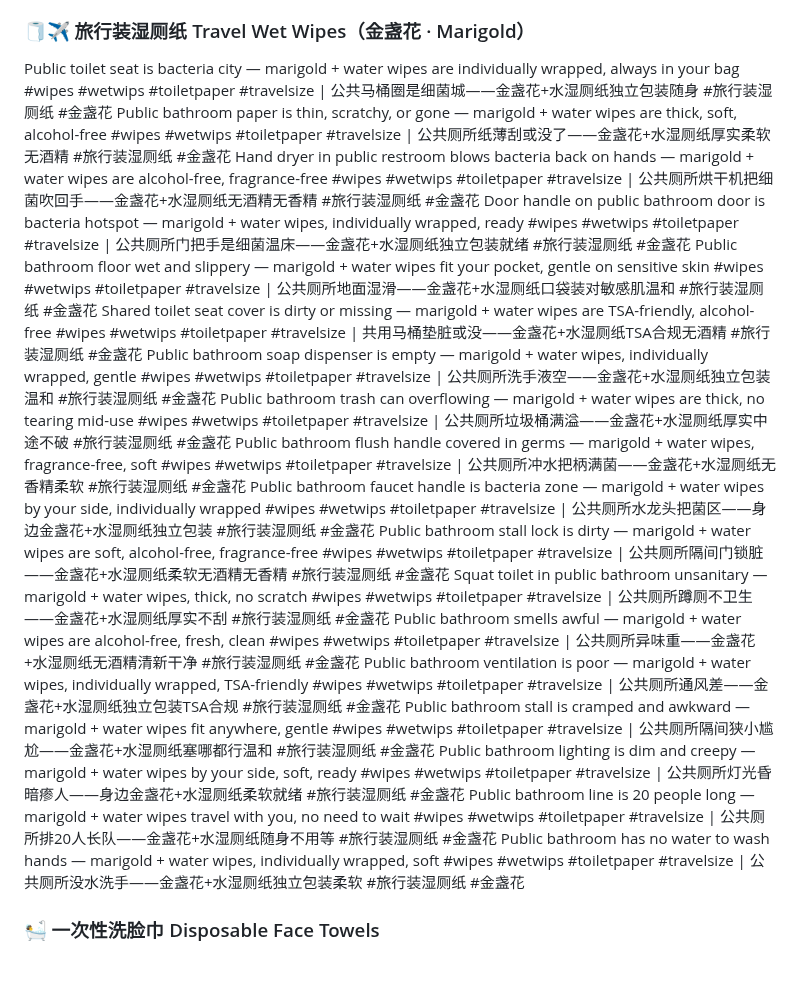
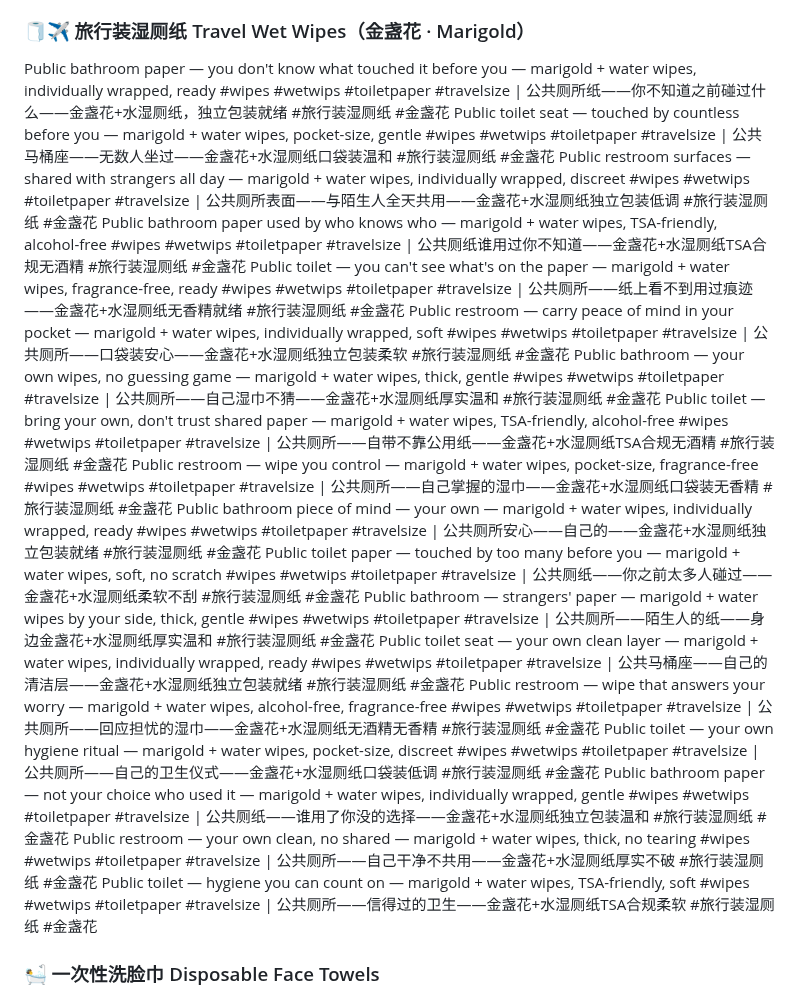
Before and after one commit to ZLM91/margin-calculator, a Markdown page: tiktok_titles_1.md, the part around the change. Drawn GitHub-style; blank space fills up the shorter version.

Commit message:
rewrite: travel block to public restroom hygiene-anxiety + portable convenience

```diff
--- a/tiktok_titles_1.md
+++ b/tiktok_titles_1.md
@@ -20,24 +20,24 @@ Bathroom at work leaves you unclean — probiotic wet wipes with water only fit
 Summer sweat plus dry paper = discomfort — probiotic wipes keep you fresh, fragrance-free #wipes #wetwips #toiletpaper | 夏天出汗加干纸=不适——益生菌湿厕纸让你清爽，无香精 #湿厕纸 #益生菌湿厕纸
 You shower daily but skip the most important area — probiotic wet wipes with just water close the gap #wipes #wetwips #toiletpaper | 每天洗澡却忽略最重要部位——益生菌湿厕纸只有水补上缺口 #湿厕纸 #益生菌湿厕纸
 ### 🧻✈️ 旅行装湿厕纸 Travel Wet Wipes（金盏花 · Marigold）
-Public toilet seat is bacteria city — marigold + water wipes are individually wrapped, always in your bag #wipes #wetwips #toiletpaper #travelsize | 公共马桶圈是细菌城——金盏花+水湿厕纸独立包装随身 #旅行装湿厕纸 #金盏花
-Public bathroom paper is thin, scratchy, or gone — marigold + water wipes are thick, soft, alcohol-free #wipes #wetwips #toiletpaper #travelsize | 公共厕所纸薄刮或没了——金盏花+水湿厕纸厚实柔软无酒精 #旅行装湿厕纸 #金盏花
-Hand dryer in public restroom blows bacteria back on hands — marigold + water wipes are alcohol-free, fragrance-free #wipes #wetwips #toiletpaper #travelsize | 公共厕所烘干机把细菌吹回手——金盏花+水湿厕纸无酒精无香精 #旅行装湿厕纸 #金盏花
-Door handle on public bathroom door is bacteria hotspot — marigold + water wipes, individually wrapped, ready #wipes #wetwips #toiletpaper #travelsize | 公共厕所门把手是细菌温床——金盏花+水湿厕纸独立包装就绪 #旅行装湿厕纸 #金盏花
-Public bathroom floor wet and slippery — marigold + water wipes fit your pocket, gentle on sensitive skin #wipes #wetwips #toiletpaper #travelsize | 公共厕所地面湿滑——金盏花+水湿厕纸口袋装对敏感肌温和 #旅行装湿厕纸 #金盏花
-Shared toilet seat cover is dirty or missing — marigold + water wipes are TSA-friendly, alcohol-free #wipes #wetwips #toiletpaper #travelsize | 共用马桶垫脏或没——金盏花+水湿厕纸TSA合规无酒精 #旅行装湿厕纸 #金盏花
-Public bathroom soap dispenser is empty — marigold + water wipes, individually wrapped, gentle #wipes #wetwips #toiletpaper #travelsize | 公共厕所洗手液空——金盏花+水湿厕纸独立包装温和 #旅行装湿厕纸 #金盏花
-Public bathroom trash can overflowing — marigold + water wipes are thick, no tearing mid-use #wipes #wetwips #toiletpaper #travelsize | 公共厕所垃圾桶满溢——金盏花+水湿厕纸厚实中途不破 #旅行装湿厕纸 #金盏花
-Public bathroom flush handle covered in germs — marigold + water wipes, fragrance-free, soft #wipes #wetwips #toiletpaper #travelsize | 公共厕所冲水把柄满菌——金盏花+水湿厕纸无香精柔软 #旅行装湿厕纸 #金盏花
-Public bathroom faucet handle is bacteria zone — marigold + water wipes by your side, individually wrapped #wipes #wetwips #toiletpaper #travelsize | 公共厕所水龙头把菌区——身边金盏花+水湿厕纸独立包装 #旅行装湿厕纸 #金盏花
-Public bathroom stall lock is dirty — marigold + water wipes are soft, alcohol-free, fragrance-free #wipes #wetwips #toiletpaper #travelsize | 公共厕所隔间门锁脏——金盏花+水湿厕纸柔软无酒精无香精 #旅行装湿厕纸 #金盏花
-Squat toilet in public bathroom unsanitary — marigold + water wipes, thick, no scratch #wipes #wetwips #toiletpaper #travelsize | 公共厕所蹲厕不卫生——金盏花+水湿厕纸厚实不刮 #旅行装湿厕纸 #金盏花
-Public bathroom smells awful — marigold + water wipes are alcohol-free, fresh, clean #wipes #wetwips #toiletpaper #travelsize | 公共厕所异味重——金盏花+水湿厕纸无酒精清新干净 #旅行装湿厕纸 #金盏花
-Public bathroom ventilation is poor — marigold + water wipes, individually wrapped, TSA-friendly #wipes #wetwips #toiletpaper #travelsize | 公共厕所通风差——金盏花+水湿厕纸独立包装TSA合规 #旅行装湿厕纸 #金盏花
-Public bathroom stall is cramped and awkward — marigold + water wipes fit anywhere, gentle #wipes #wetwips #toiletpaper #travelsize | 公共厕所隔间狭小尴尬——金盏花+水湿厕纸塞哪都行温和 #旅行装湿厕纸 #金盏花
-Public bathroom lighting is dim and creepy — marigold + water wipes by your side, soft, ready #wipes #wetwips #toiletpaper #travelsize | 公共厕所灯光昏暗瘆人——身边金盏花+水湿厕纸柔软就绪 #旅行装湿厕纸 #金盏花
-Public bathroom line is 20 people long — marigold + water wipes travel with you, no need to wait #wipes #wetwips #toiletpaper #travelsize | 公共厕所排20人长队——金盏花+水湿厕纸随身不用等 #旅行装湿厕纸 #金盏花
-Public bathroom has no water to wash hands — marigold + water wipes, individually wrapped, soft #wipes #wetwips #toiletpaper #travelsize | 公共厕所没水洗手——金盏花+水湿厕纸独立包装柔软 #旅行装湿厕纸 #金盏花
+Public bathroom paper — you don't know what touched it before you — marigold + water wipes, individually wrapped, ready #wipes #wetwips #toiletpaper #travelsize | 公共厕所纸——你不知道之前碰过什么——金盏花+水湿厕纸，独立包装就绪 #旅行装湿厕纸 #金盏花
+Public toilet seat — touched by countless before you — marigold + water wipes, pocket-size, gentle #wipes #wetwips #toiletpaper #travelsize | 公共马桶座——无数人坐过——金盏花+水湿厕纸口袋装温和 #旅行装湿厕纸 #金盏花
+Public restroom surfaces — shared with strangers all day — marigold + water wipes, individually wrapped, discreet #wipes #wetwips #toiletpaper #travelsize | 公共厕所表面——与陌生人全天共用——金盏花+水湿厕纸独立包装低调 #旅行装湿厕纸 #金盏花
+Public bathroom paper used by who knows who — marigold + water wipes, TSA-friendly, alcohol-free #wipes #wetwips #toiletpaper #travelsize | 公共厕纸谁用过你不知道——金盏花+水湿厕纸TSA合规无酒精 #旅行装湿厕纸 #金盏花
+Public toilet — you can't see what's on the paper — marigold + water wipes, fragrance-free, ready #wipes #wetwips #toiletpaper #travelsize | 公共厕所——纸上看不到用过痕迹——金盏花+水湿厕纸无香精就绪 #旅行装湿厕纸 #金盏花
+Public restroom — carry peace of mind in your pocket — marigold + water wipes, individually wrapped, soft #wipes #wetwips #toiletpaper #travelsize | 公共厕所——口袋装安心——金盏花+水湿厕纸独立包装柔软 #旅行装湿厕纸 #金盏花
+Public bathroom — your own wipes, no guessing game — marigold + water wipes, thick, gentle #wipes #wetwips #toiletpaper #travelsize | 公共厕所——自己湿巾不猜——金盏花+水湿厕纸厚实温和 #旅行装湿厕纸 #金盏花
+Public toilet — bring your own, don't trust shared paper — marigold + water wipes, TSA-friendly, alcohol-free #wipes #wetwips #toiletpaper #travelsize | 公共厕所——自带不靠公用纸——金盏花+水湿厕纸TSA合规无酒精 #旅行装湿厕纸 #金盏花
+Public restroom — wipe you control — marigold + water wipes, pocket-size, fragrance-free #wipes #wetwips #toiletpaper #travelsize | 公共厕所——自己掌握的湿巾——金盏花+水湿厕纸口袋装无香精 #旅行装湿厕纸 #金盏花
+Public bathroom piece of mind — your own — marigold + water wipes, individually wrapped, ready #wipes #wetwips #toiletpaper #travelsize | 公共厕所安心——自己的——金盏花+水湿厕纸独立包装就绪 #旅行装湿厕纸 #金盏花
+Public toilet paper — touched by too many before you — marigold + water wipes, soft, no scratch #wipes #wetwips #toiletpaper #travelsize | 公共厕纸——你之前太多人碰过——金盏花+水湿厕纸柔软不刮 #旅行装湿厕纸 #金盏花
+Public bathroom — strangers' paper — marigold + water wipes by your side, thick, gentle #wipes #wetwips #toiletpaper #travelsize | 公共厕所——陌生人的纸——身边金盏花+水湿厕纸厚实温和 #旅行装湿厕纸 #金盏花
+Public toilet seat — your own clean layer — marigold + water wipes, individually wrapped, ready #wipes #wetwips #toiletpaper #travelsize | 公共马桶座——自己的清洁层——金盏花+水湿厕纸独立包装就绪 #旅行装湿厕纸 #金盏花
+Public restroom — wipe that answers your worry — marigold + water wipes, alcohol-free, fragrance-free #wipes #wetwips #toiletpaper #travelsize | 公共厕所——回应担忧的湿巾——金盏花+水湿厕纸无酒精无香精 #旅行装湿厕纸 #金盏花
+Public toilet — your own hygiene ritual — marigold + water wipes, pocket-size, discreet #wipes #wetwips #toiletpaper #travelsize | 公共厕所——自己的卫生仪式——金盏花+水湿厕纸口袋装低调 #旅行装湿厕纸 #金盏花
+Public bathroom paper — not your choice who used it — marigold + water wipes, individually wrapped, gentle #wipes #wetwips #toiletpaper #travelsize | 公共厕纸——谁用了你没的选择——金盏花+水湿厕纸独立包装温和 #旅行装湿厕纸 #金盏花
+Public restroom — your own clean, no shared — marigold + water wipes, thick, no tearing #wipes #wetwips #toiletpaper #travelsize | 公共厕所——自己干净不共用——金盏花+水湿厕纸厚实不破 #旅行装湿厕纸 #金盏花
+Public toilet — hygiene you can count on — marigold + water wipes, TSA-friendly, soft #wipes #wetwips #toiletpaper #travelsize | 公共厕所——信得过的卫生——金盏花+水湿厕纸TSA合规柔软 #旅行装湿厕纸 #金盏花
 
 ### 🛀 一次性洗脸巾 Disposable Face Towels
 Redness and breakouts won't stop? Your towel is probably the problem #facialtowel #disposable #skincare | 泛红爆痘反复？多半是洗脸巾选错了 #一次性洗脸巾 #护肤
```
